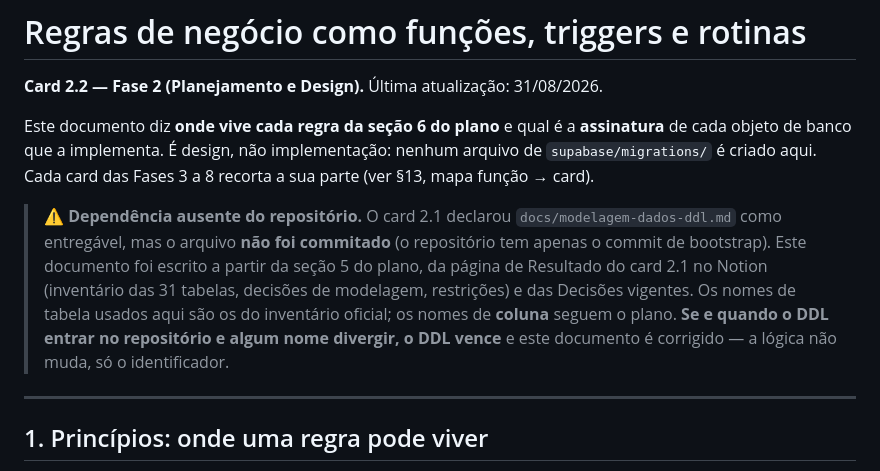
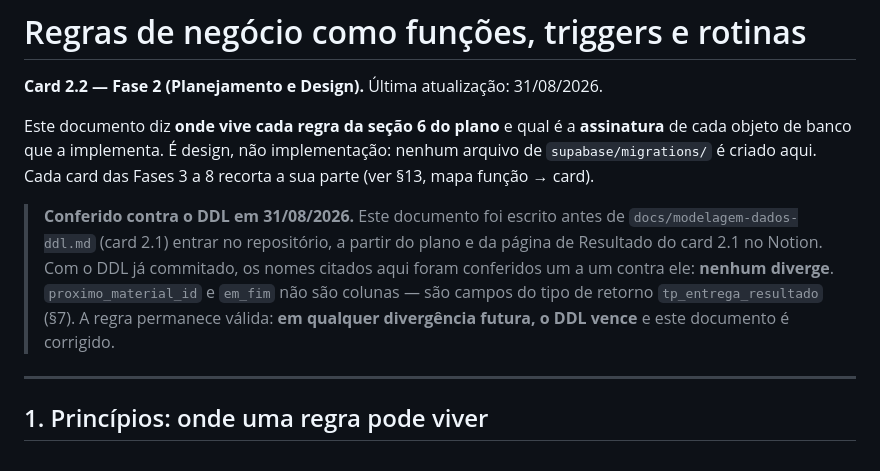
Before and after one commit to irineus/gestao-im360, a Markdown page: docs/regras-negocio-funcoes.md, the part around the change. Drawn GitHub-style.

Commit message:
Reconcilia o card 2.2 com o que já estava em develop
O commit do card 2.2 foi feito em sessão paralela, a partir de um clone
que só tinha o bootstrap. Ele afirmava, no README e no cabeçalho do
documento, que os entregáveis dos cards 2.1 e 1.9 "faltam no
repositório" — verdade naquele clone, falso em develop desde os PRs #1
e #2. As duas afirmações foram removidas.

- README: as três linhas de documento convivem na tabela; aviso
  obsoleto descartado na resolução do cherry-pick; marco do card 2.2.
- regras-negocio-funcoes.md: cabeçalho passa a registrar a conferência
  contra o DDL em vez da ausência dele. Os nomes citados foram
  conferidos um a um: nenhum diverge. proximo_material_id e em_fim não
  são colunas — são campos de tp_entrega_resultado.
- Corrige a contagem do DDL de 31 para 33 tabelas: 31 era o número do
  plano, antes de aluno_material_hist e bloco_aluno_reposicao entrarem
  no card 2.1.

Co-Authored-By: Claude Opus 5 <noreply@anthropic.com>

```diff
--- a/docs/regras-negocio-funcoes.md
+++ b/docs/regras-negocio-funcoes.md
@@ -7,13 +7,11 @@ objeto de banco que a implementa. É design, não implementação: nenhum arquiv
 `supabase/migrations/` é criado aqui. Cada card das Fases 3 a 8 recorta a sua parte
 (ver §13, mapa função → card).
 
-> ⚠️ **Dependência ausente do repositório.** O card 2.1 declarou `docs/modelagem-dados-ddl.md`
-> como entregável, mas o arquivo **não foi commitado** (o repositório tem apenas o commit de
-> bootstrap). Este documento foi escrito a partir da seção 5 do plano, da página de Resultado do
-> card 2.1 no Notion (inventário das 31 tabelas, decisões de modelagem, restrições) e das
-> Decisões vigentes. Os nomes de tabela usados aqui são os do inventário oficial; os nomes de
-> **coluna** seguem o plano. **Se e quando o DDL entrar no repositório e algum nome divergir, o
-> DDL vence** e este documento é corrigido — a lógica não muda, só o identificador.
+> **Conferido contra o DDL em 31/08/2026.** Este documento foi escrito antes de `docs/modelagem-dados-ddl.md`
+> (card 2.1) entrar no repositório, a partir do plano e da página de Resultado do card 2.1 no Notion. Com o DDL
+> já commitado, os nomes citados aqui foram conferidos um a um contra ele: **nenhum diverge**.
+> `proximo_material_id` e `em_fim` não são colunas — são campos do tipo de retorno `tp_entrega_resultado` (§7).
+> A regra permanece válida: **em qualquer divergência futura, o DDL vence** e este documento é corrigido.
 
 ---
 
```
Also changed, not shown: docs/README-continuidade.md (+2 -1 lines).
